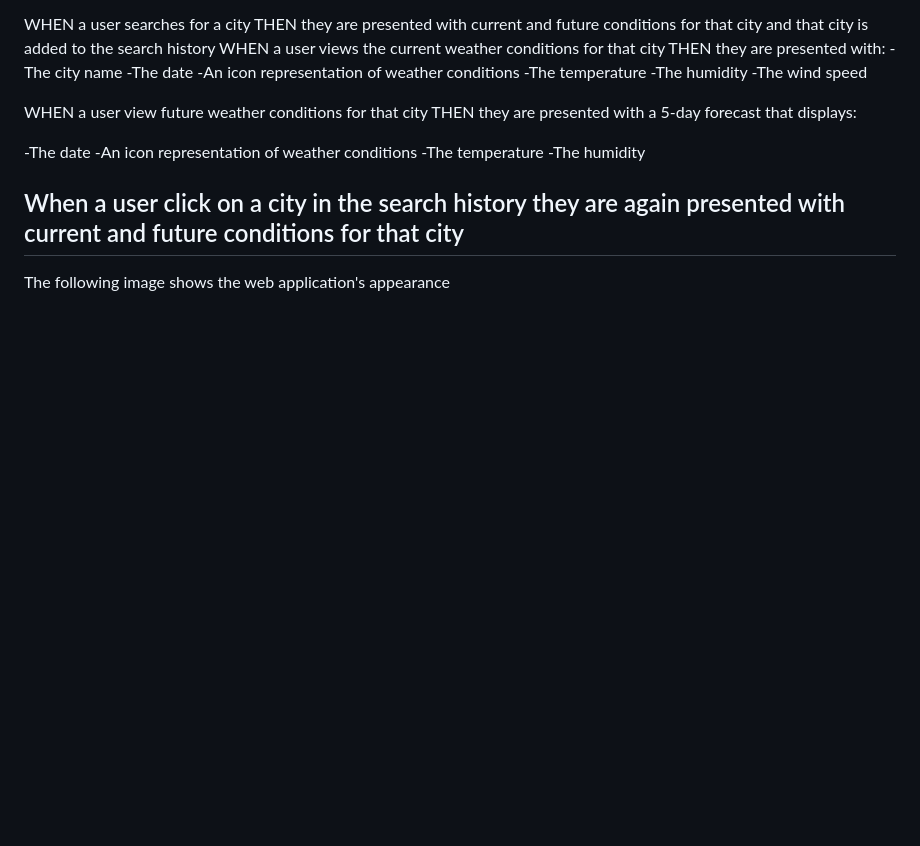
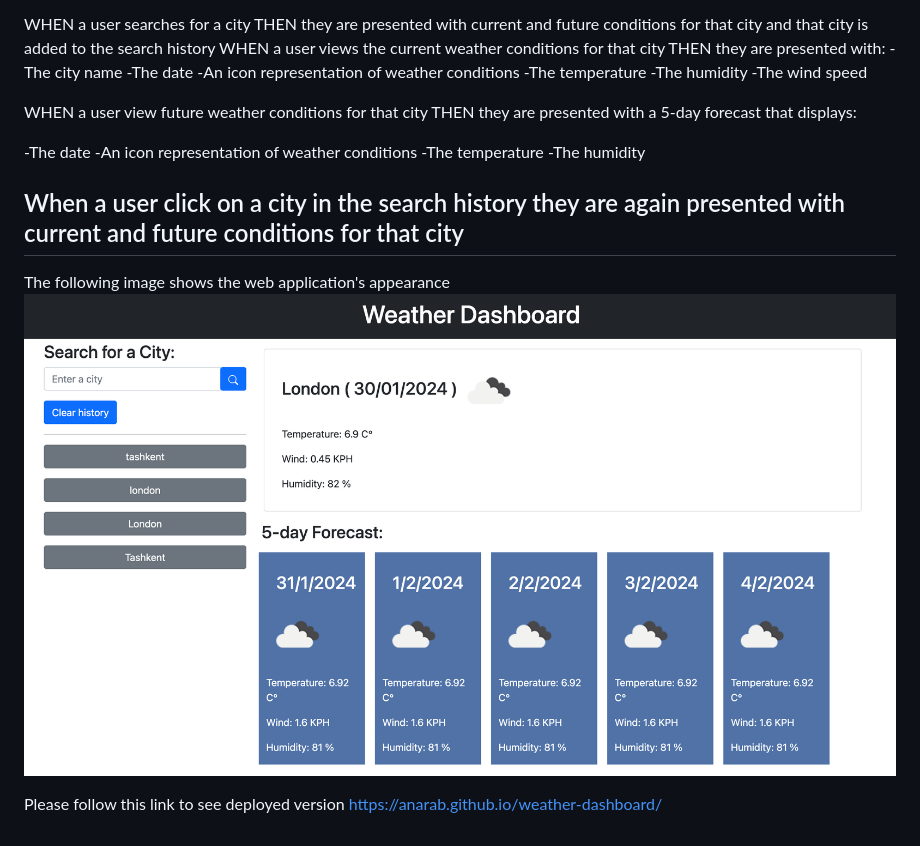
Before and after one commit to AnaraB/weather-dashboard, a Markdown page: README.md, the part around the change. GitHub-like rendering; pictures changed too: assets/weather-dashboard-demo.png (added); blank space fills up the shorter version.

Commit message:
demo pic and README.md

```diff
--- a/README.md
+++ b/README.md
@@ -24,3 +24,7 @@ THEN  they are presented with a 5-day forecast that displays:
 When a user click on a city in the search history they are again presented with current and future conditions for that city
 ------------------------------
 The following  image shows the web application's appearance
+![weather-dashboard.](assets/weather-dashboard-demo.png)
+
+Please follow this link to see deployed version
+<https://anarab.github.io/weather-dashboard/>
```
Also changed, not shown: assets/10-server-side-apis-challenge-demo.png (deleted), 1 other file.
